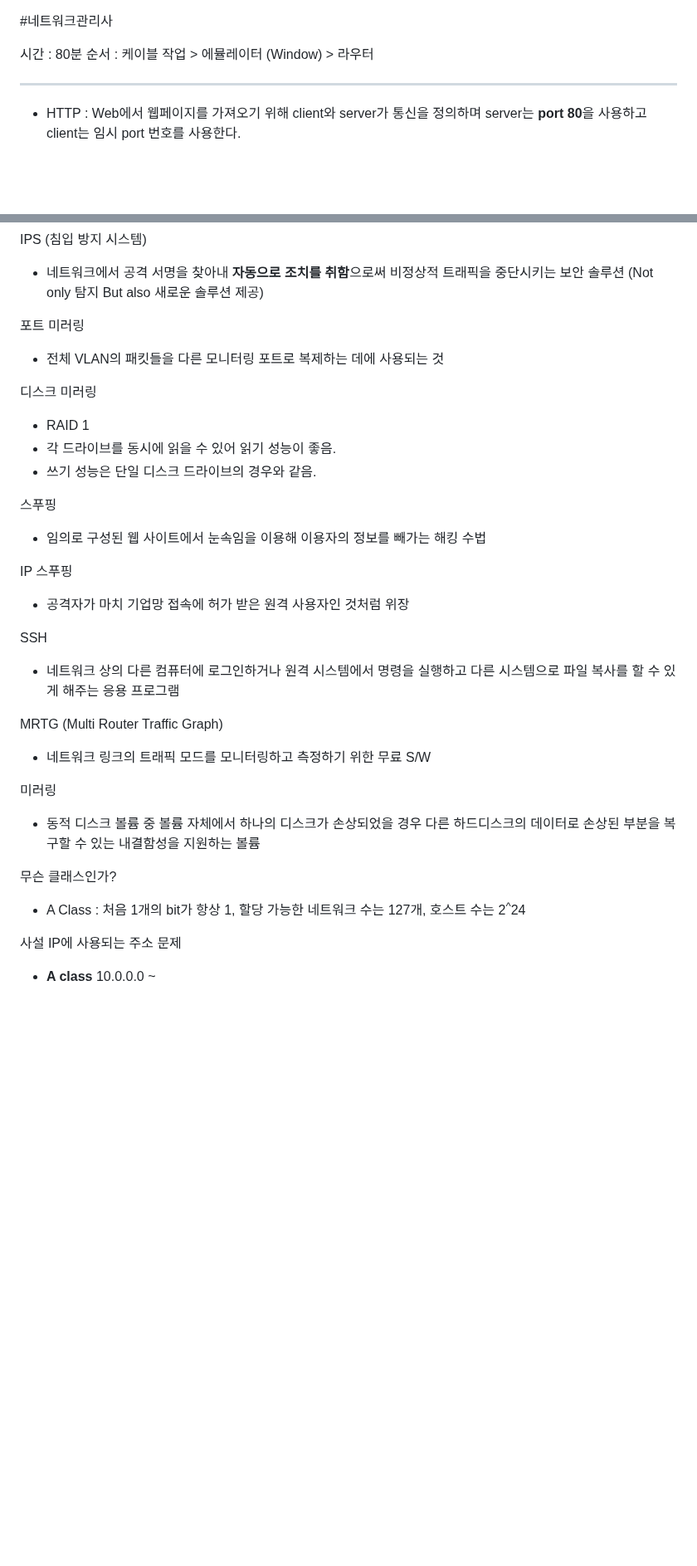
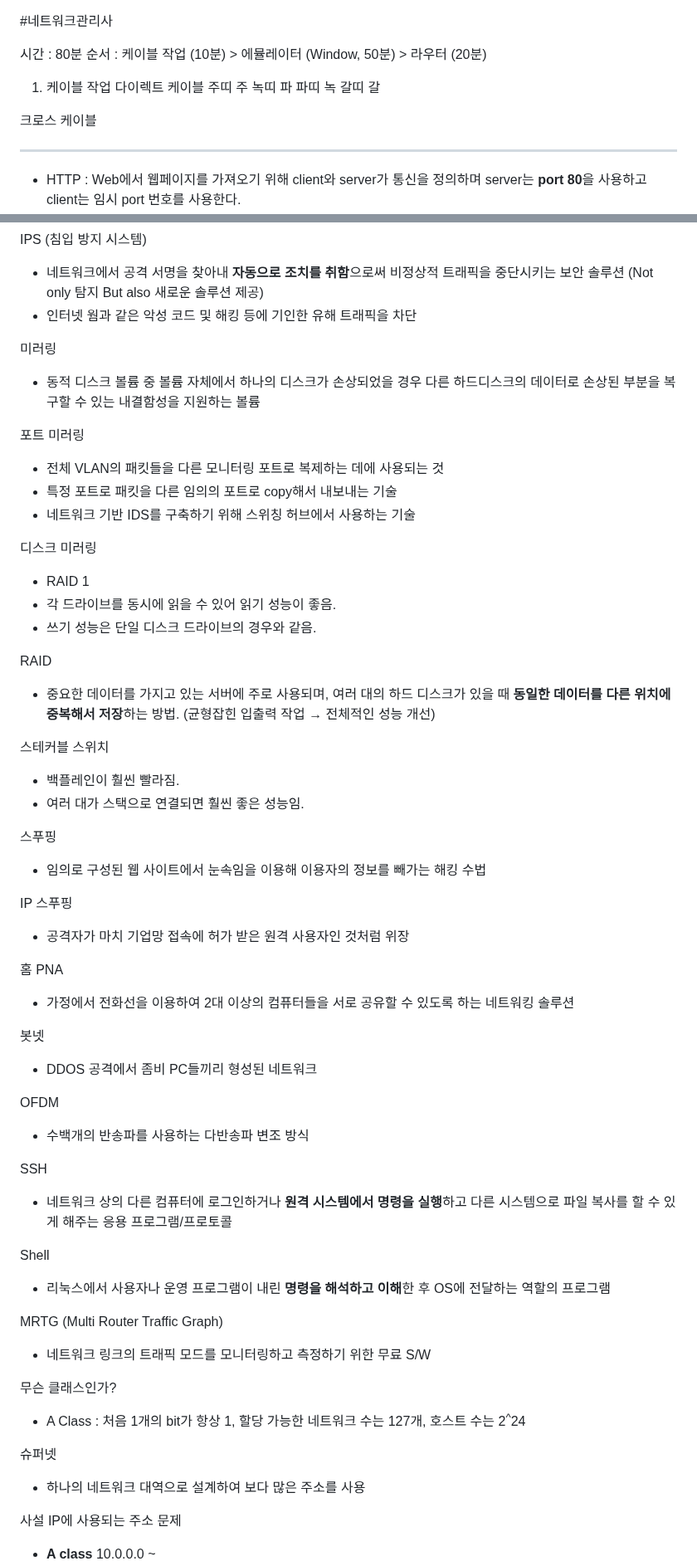
Before and after one commit to codeleo-cat/amari-s-dev-log, a Markdown page: License/실기-네트워크 관리사 2급.md, 2 parts joined by grey strips. Shown at 83% size. GitHub-like rendering; blank space fills up the shorter version.

Commit message:
vault backup: 2024-03-04 00:52:54

```diff
--- a/License/실기-네트워크 관리사 2급.md
+++ b/License/실기-네트워크 관리사 2급.md
@@ -1,7 +1,20 @@
 #네트워크관리사
 
 시간 : 80분
-순서 : 케이블 작업 > 에뮬레이터 (Window) > 라우터
+순서 : 케이블 작업 (10분) > 에뮬레이터 (Window, 50분) > 라우터 (20분)
+
+1. 케이블 작업
+다이렉트 케이블
+주띠
+주
+녹띠
+파
+파띠
+녹
+갈띠
+갈
+
+크로스 케이블
 
 ---
 
@@ -50,14 +70,27 @@ IDS (침입 탐지 시스템)
 
 IPS (침입 방지 시스템)
 - 네트워크에서 공격 서명을 찾아내 **자동으로 조치를 취함**으로써 비정상적 트래픽을 중단시키는 보안 솔루션 (Not only 탐지 But also 새로운 솔루션 제공)
+- 인터넷 웜과 같은 악성 코드 및 해킹 등에 기인한 유해 트래픽을 차단
+
+미러링
+- 동적 디스크 볼륨 중 볼륨 자체에서 하나의 디스크가 손상되었을 경우 다른 하드디스크의 데이터로 손상된 부분을 복구할 수 있는 내결함성을 지원하는 볼륨
 
 포트 미러링
 - 전체 VLAN의 패킷들을 다른 모니터링 포트로 복제하는 데에 사용되는 것
+- 특정 포트로 패킷을 다른 임의의 포트로 copy해서 내보내는 기술
+- 네트워크 기반 IDS를 구축하기 위해 스위칭 허브에서 사용하는 기술
 
 디스크 미러링
 - RAID 1
 - 각 드라이브를 동시에 읽을 수 있어 읽기 성능이 좋음.
 - 쓰기 성능은 단일 디스크 드라이브의 경우와 같음.
+
+RAID
+- 중요한 데이터를 가지고 있는 서버에 주로 사용되며, 여러 대의 하드 디스크가 있을 때 **동일한 데이터를 다른 위치에 중복해서 저장**하는 방법. (균형잡힌 입출력 작업 &rarr; 전체적인 성능 개선)
+
+스테커블 스위치
+- 백플레인이 훨씬 빨라짐.
+- 여러 대가 스택으로 연결되면 훨씬 좋은 성능임.
 
 스푸핑
 - 임의로 구성된 웹 사이트에서 눈속임을 이용해 이용자의 정보를 빼가는 해킹 수법
@@ -65,17 +98,29 @@ IPS (침입 방지 시스템)
 IP 스푸핑
 - 공격자가 마치 기업망 접속에 허가 받은 원격 사용자인 것처럼 위장
 
+홈 PNA
+- 가정에서 전화선을 이용하여 2대 이상의 컴퓨터들을 서로 공유할 수 있도록 하는 네트워킹 솔루션
+
+봇넷
+- DDOS 공격에서 좀비 PC들끼리 형성된 네트워크
+
+OFDM
+- 수백개의 반송파를 사용하는 다반송파 변조 방식
+
 SSH
-- 네트워크 상의 다른 컴퓨터에 로그인하거나 원격 시스템에서 명령을 실행하고 다른 시스템으로 파일 복사를 할 수 있게 해주는 응용 프로그램
+- 네트워크 상의 다른 컴퓨터에 로그인하거나 **원격 시스템에서 명령을 실행**하고 다른 시스템으로 파일 복사를 할 수 있게 해주는 응용 프로그램/프로토콜
+
+Shell
+- 리눅스에서 사용자나 운영 프로그램이 내린 **명령을 해석하고 이해**한 후 OS에 전달하는 역할의 프로그램
 
 MRTG (Multi Router Traffic Graph)
 - 네트워크 링크의 트래픽 모드를 모니터링하고 측정하기 위한 무료 S/W
 
-미러링
-- 동적 디스크 볼륨 중 볼륨 자체에서 하나의 디스크가 손상되었을 경우 다른 하드디스크의 데이터로 손상된 부분을 복구할 수 있는 내결함성을 지원하는 볼륨
-
 무슨 클래스인가?
 - A Class : 처음 1개의 bit가 항상 1, 할당 가능한 네트워크 수는 127개, 호스트 수는 2<sup>^</sup>24
+
+슈퍼넷
+- 하나의 네트워크 대역으로 설계하여 보다 많은 주소를 사용
 
 사설 IP에 사용되는 주소 문제
 - **A class** 10.0.0.0 ~
```
Also changed, not shown: other parts of License/실기-네트워크 관리사 2급.md (+7 -0 lines).
